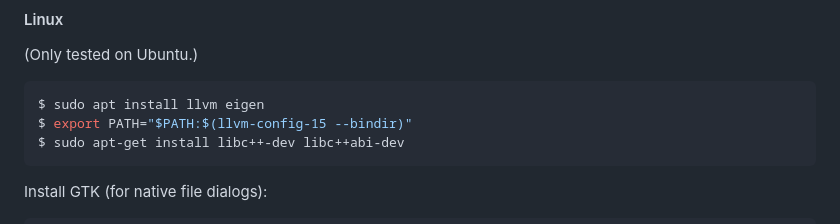
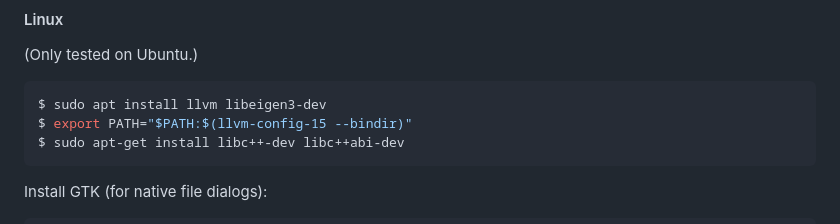
Before and after one commit to khiner/mesh2audio, a Markdown page: README.md, the part around the change. GitHub-like rendering.

Commit message:
Correct eigen library package name for linux

````diff
--- a/README.md
+++ b/README.md
@@ -28,7 +28,7 @@ $ brew install glew llvm eigen
 (Only tested on Ubuntu.)
 
 ```shell
-$ sudo apt install llvm eigen
+$ sudo apt install llvm libeigen3-dev
 $ export PATH="$PATH:$(llvm-config-15 --bindir)"
 $ sudo apt-get install libc++-dev libc++abi-dev
 ```
````
